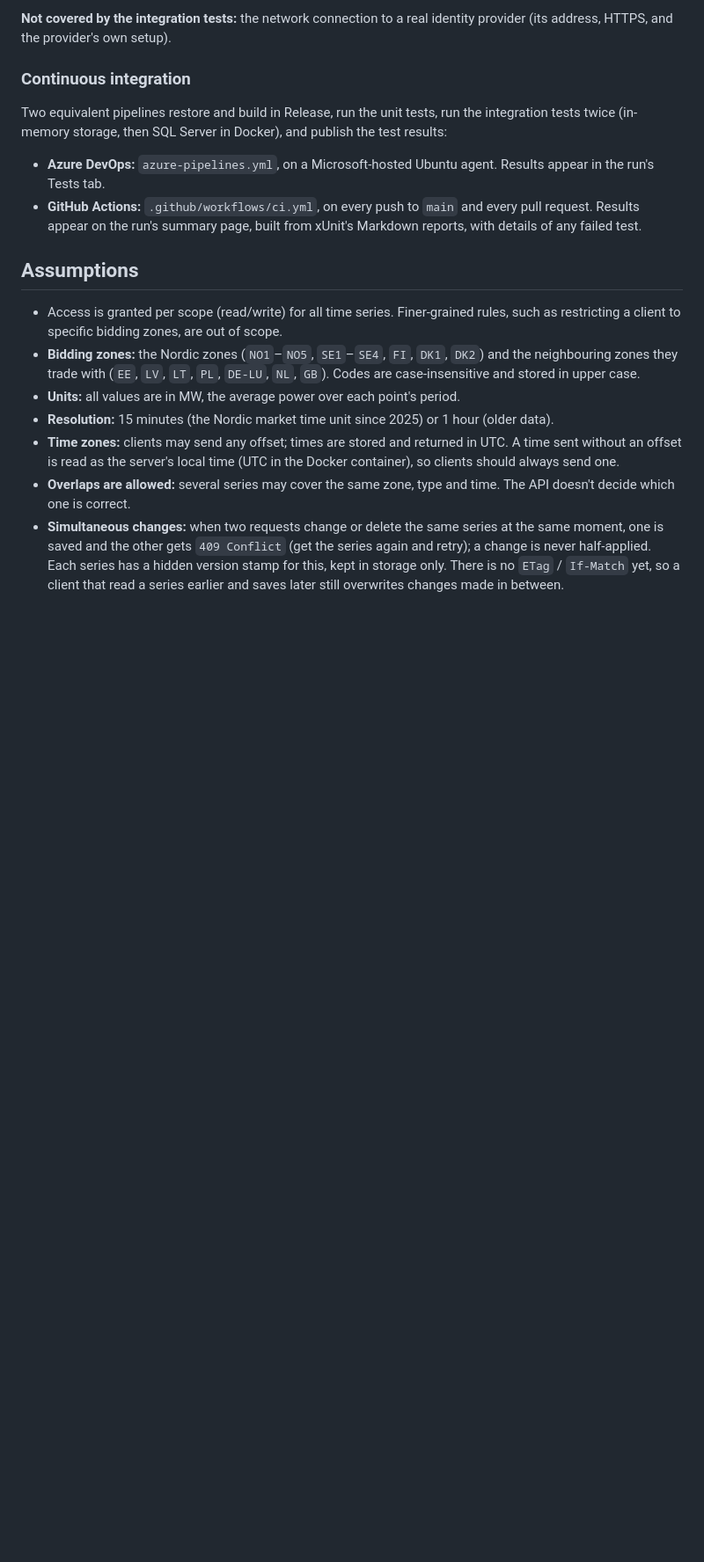
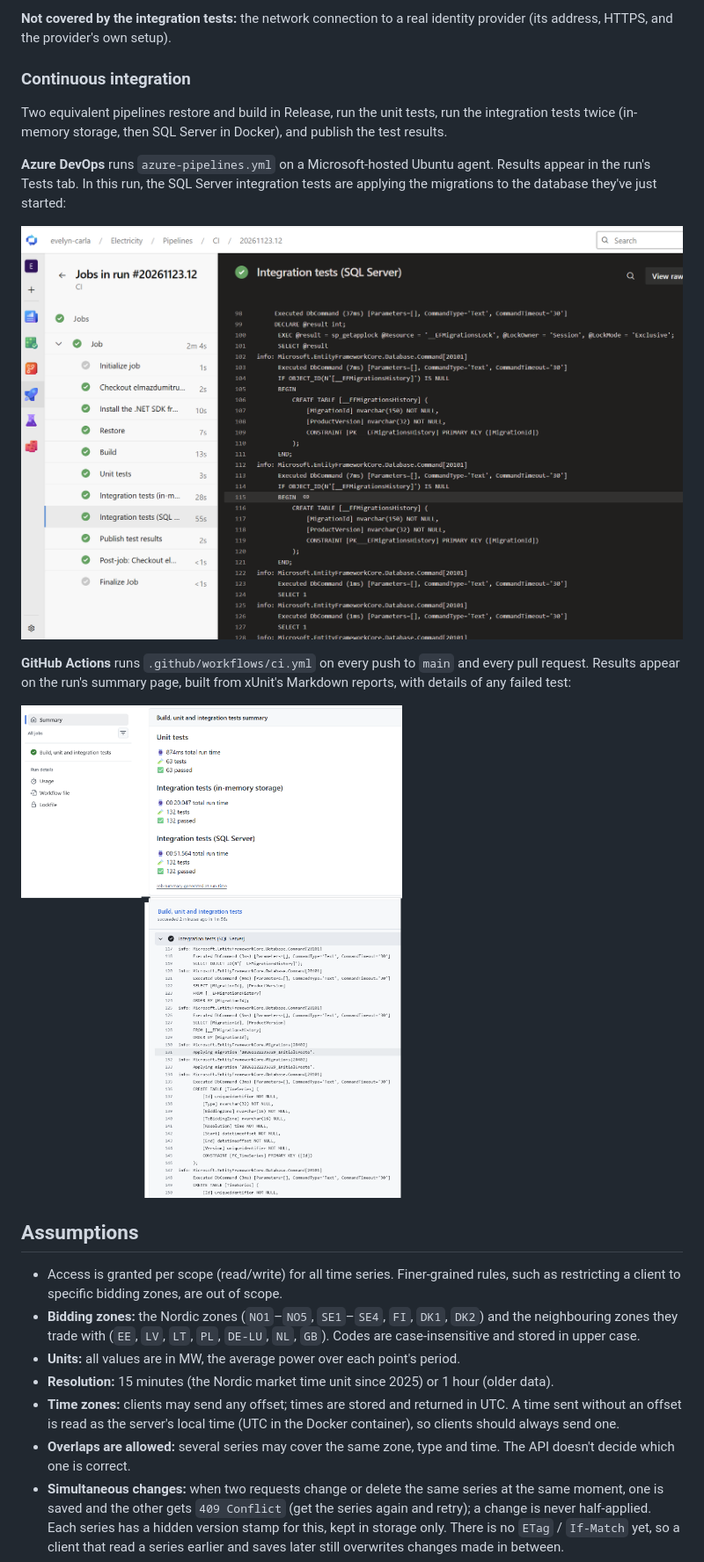
Before and after one commit to elmazdumitru/ElectricityTimeSeries, a Markdown page: README.md, the part around one of its changes. Shown at 88% size. GitHub-like rendering; pictures changed too: docs/screenshots/azure-pipelines-run.png (added), docs/screenshots/github-actions-summary.png (added); blank space fills up the shorter version.

```diff
--- a/README.md
+++ b/README.md
@@ -335,10 +346,15 @@ With `SqlServer`, the tests start one SQL Server container themselves through [T
 
 ### Continuous integration
 
-Two equivalent pipelines restore and build in Release, run the unit tests, run the integration tests twice (in-memory storage, then SQL Server in Docker), and publish the test results:
+Two equivalent pipelines restore and build in Release, run the unit tests, run the integration tests twice (in-memory storage, then SQL Server in Docker), and publish the test results.
 
-- **Azure DevOps:** `azure-pipelines.yml`, on a Microsoft-hosted Ubuntu agent. Results appear in the run's Tests tab.
-- **GitHub Actions:** `.github/workflows/ci.yml`, on every push to `main` and every pull request. Results appear on the run's summary page, built from xUnit's Markdown reports, with details of any failed test.
+**Azure DevOps** runs `azure-pipelines.yml` on a Microsoft-hosted Ubuntu agent. Results appear in the run's Tests tab. In this run, the SQL Server integration tests are applying the migrations to the database they've just started:
+
+![An Azure Pipelines run with every step passed, showing the SQL Server integration tests applying the migrations](docs/screenshots/azure-pipelines-run.png)
+
+**GitHub Actions** runs `.github/workflows/ci.yml` on every push to `main` and every pull request. Results appear on the run's summary page, built from xUnit's Markdown reports, with details of any failed test:
+
+![A GitHub Actions run summary: 63 unit tests, and 132 integration tests both in memory and on SQL Server, all passed](docs/screenshots/github-actions-summary.png)
 
 ## Assumptions
 
```
Also changed, not shown: other parts of README.md (+12 -1 lines), docs/screenshots/visual-studio-http-file.png (added), 1 other file.
